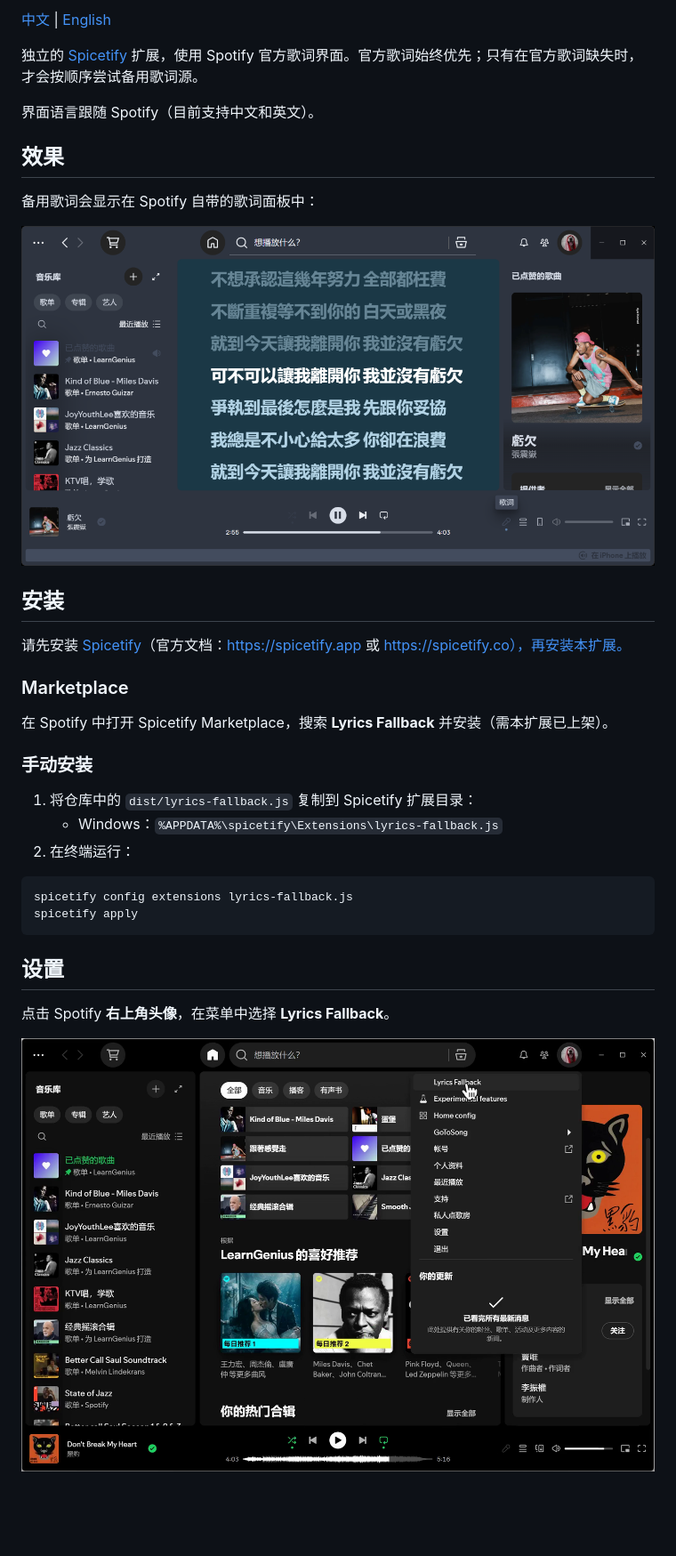
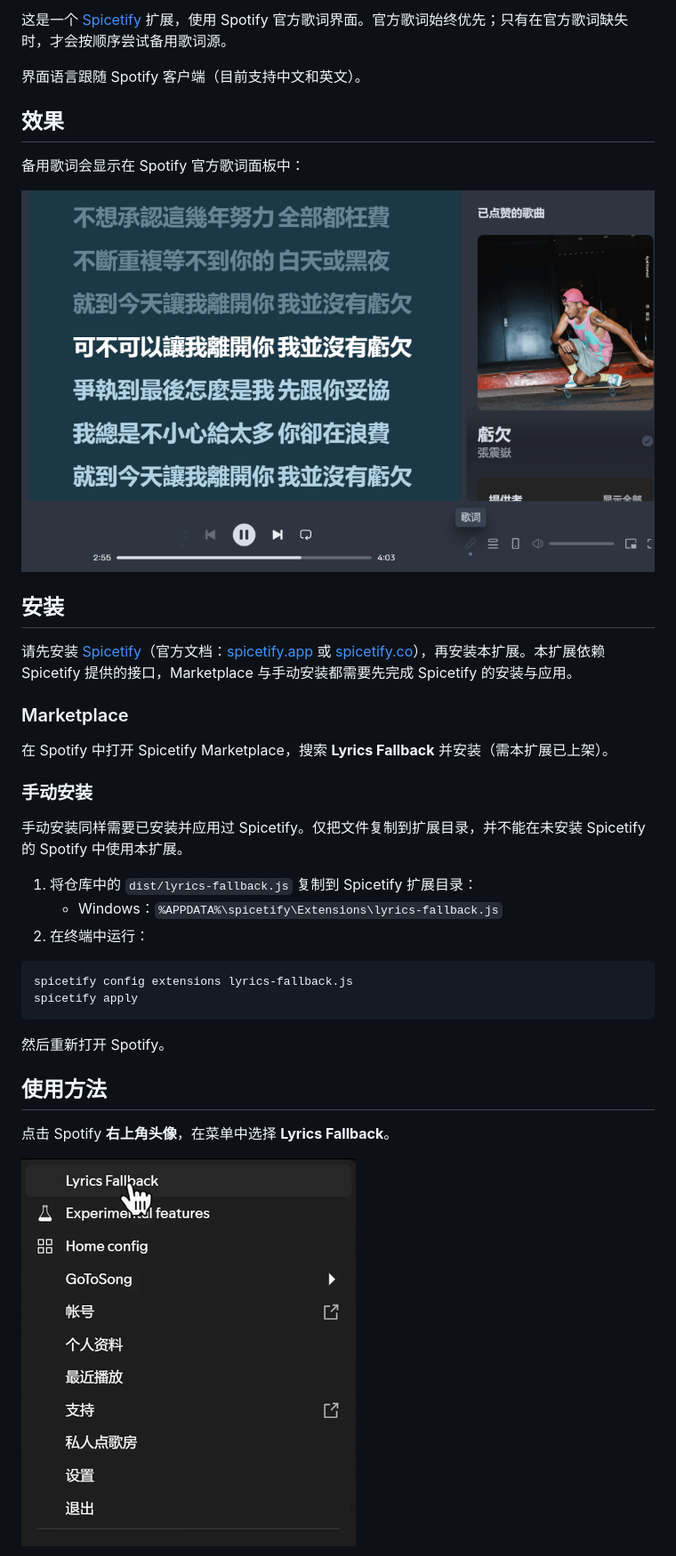
Before and after one commit to LeonYew-Ley/lyrics-fallback, a Markdown page: README.md, the part around one of its changes. Shown at 89% size. Drawn GitHub-style; pictures changed too: screenshots/lyrics-panel.png (deleted), screenshots/settings-menu.png (deleted), screenshots/zh/lyrics-panel.png (added); blank space fills up the shorter version.

````diff
--- a/README.md
+++ b/README.md
@@ -7,20 +13,18 @@
 </p>
 
-[中文](README.md) | [English](README_EN.md)
+这是一个 [Spicetify](https://spicetify.app) 扩展，使用 Spotify 官方歌词界面。官方歌词始终优先；只有在官方歌词缺失时，才会按顺序尝试备用歌词源。
 
-独立的 [Spicetify](https://spicetify.app) 扩展，使用 Spotify 官方歌词界面。官方歌词始终优先；只有在官方歌词缺失时，才会按顺序尝试备用歌词源。
-
-界面语言跟随 Spotify（目前支持中文和英文）。
+界面语言跟随 Spotify 客户端（目前支持中文和英文）。
 
 ## 效果
 
-备用歌词会显示在 Spotify 自带的歌词面板中：
+备用歌词会显示在 Spotify 官方歌词面板中：
 
-![在官方歌词面板中显示备用歌词](screenshots/lyrics-panel.png)
+![在官方歌词面板中显示备用歌词](screenshots/zh/lyrics-panel.png)
 
 ## 安装
 
-请先安装 [Spicetify](https://spicetify.app)（官方文档：https://spicetify.app 或 https://spicetify.co），再安装本扩展。
+请先安装 [Spicetify](https://spicetify.app)（官方文档：[spicetify.app](https://spicetify.app) 或 [spicetify.co](https://spicetify.co)），再安装本扩展。本扩展依赖 Spicetify 提供的接口，Marketplace 与手动安装都需要先完成 Spicetify 的安装与应用。
 
 ### Marketplace
 
@@ -28,18 +32,22 @@
 
 ### 手动安装
 
+手动安装同样需要已安装并应用过 Spicetify。仅把文件复制到扩展目录，并不能在未安装 Spicetify 的 Spotify 中使用本扩展。
+
 1. 将仓库中的 `dist/lyrics-fallback.js` 复制到 Spicetify 扩展目录：
    - Windows：`%APPDATA%\spicetify\Extensions\lyrics-fallback.js`
-2. 在终端运行：
+2. 在终端中运行：
 
 ```bash
 spicetify config extensions lyrics-fallback.js
 spicetify apply
 ```
 
-## 设置
+然后重新打开 Spotify。
+
+## 使用方法
 
 点击 Spotify **右上角头像**，在菜单中选择 **Lyrics Fallback**。
 
-![从右上角头像菜单打开 Lyrics Fallback](screenshots/settings-menu.png)
+![从右上角头像菜单打开 Lyrics Fallback](screenshots/zh/settings-menu.png)
 
````
Also changed, not shown: other parts of README.md (+11 -5 lines), README_EN.md (+20 -18 lines), screenshots/settings.png (deleted), screenshots/zh/settings.png (added), 1 other file.
